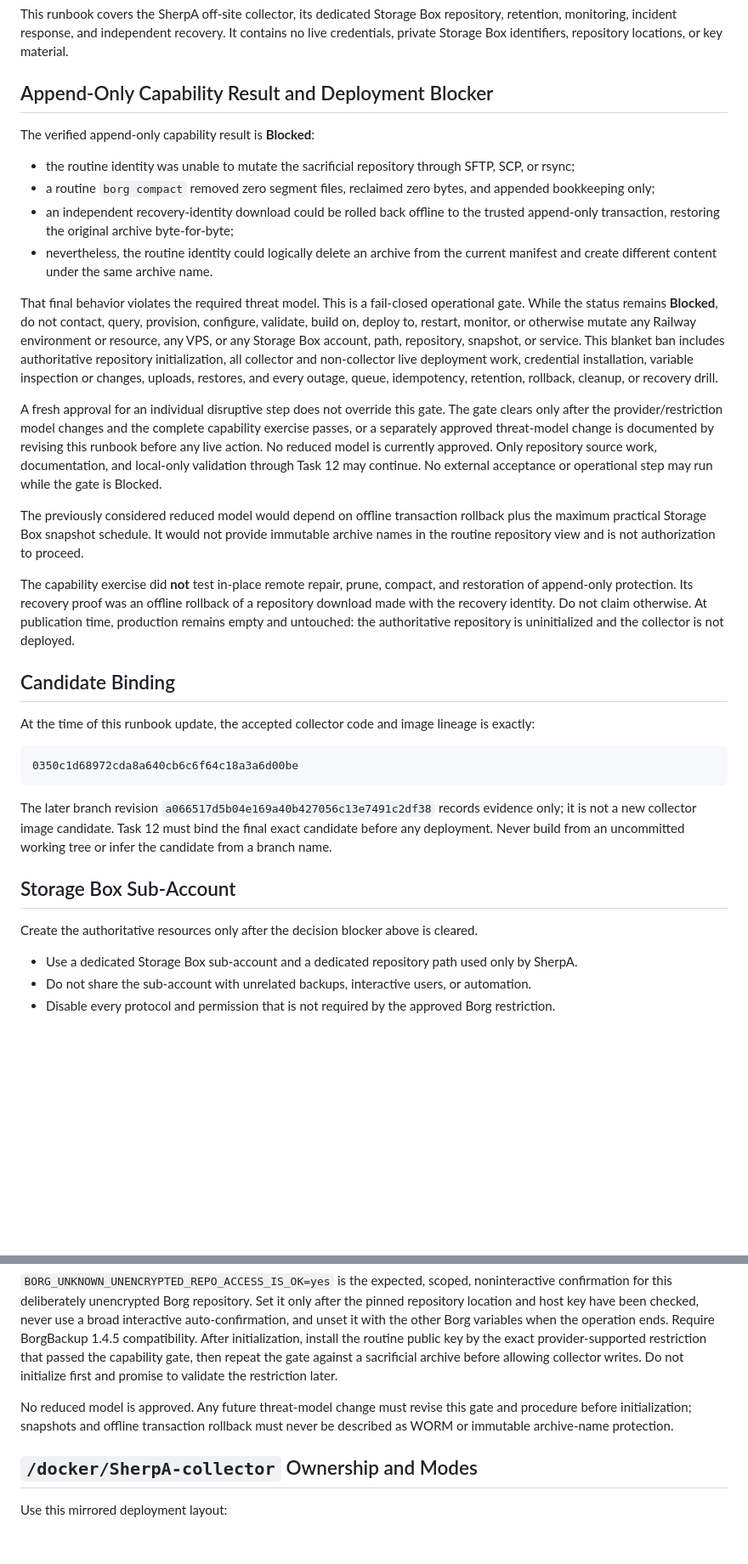
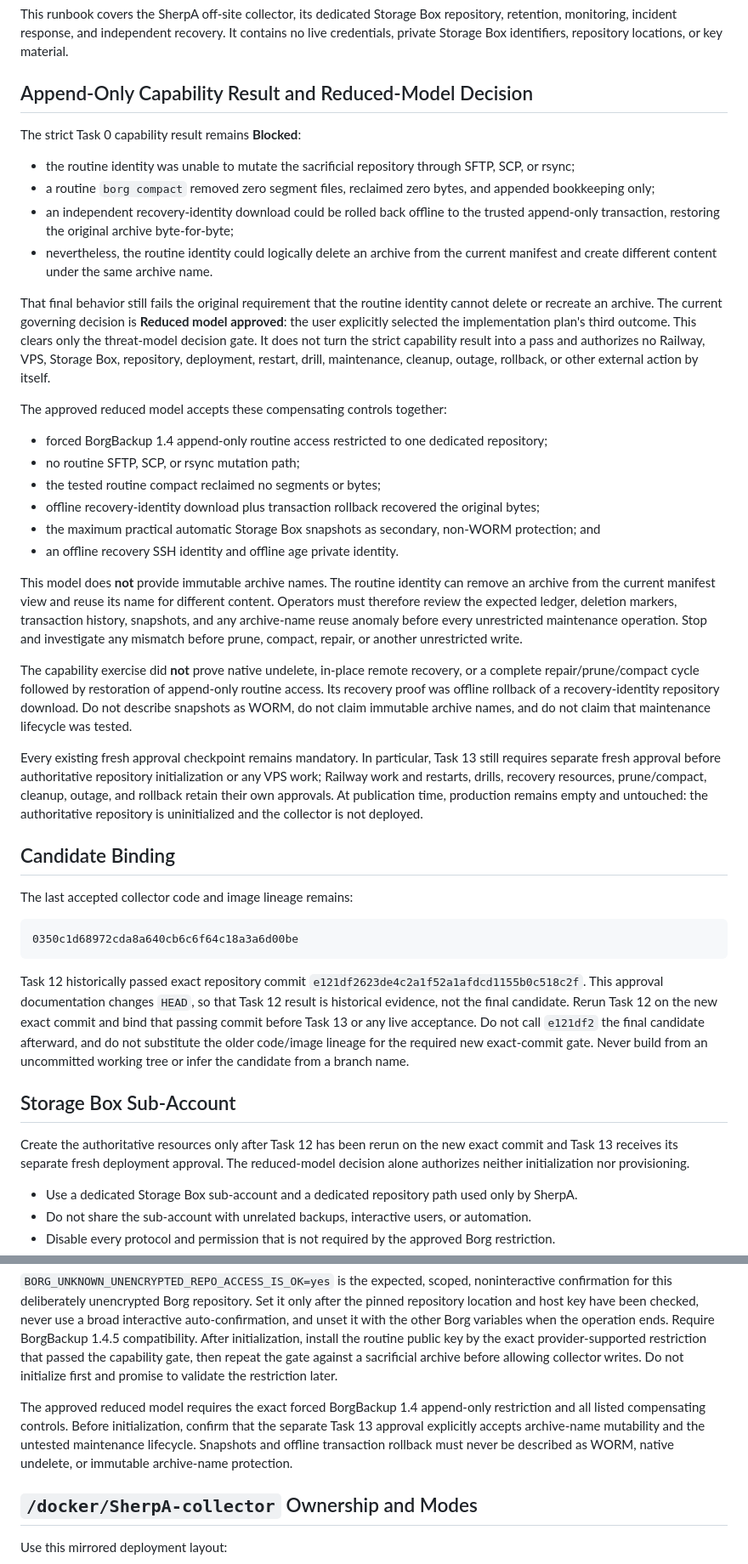
Before and after one commit to TimoKruth/SherpA, a Markdown page: docs/deployment/collector.md, 2 parts joined by grey strips. Shown at 85% size. Rendered like a GitHub page; blank space fills up the shorter version.

Commit message:
docs: record reduced storage model approval
Co-Authored-By: Claude <noreply@anthropic.com>

````diff
--- a/docs/deployment/collector.md
+++ b/docs/deployment/collector.md
@@ -4,9 +4,9 @@ This runbook covers the SherpA off-site collector, its dedicated Storage Box rep
 retention, monitoring, incident response, and independent recovery. It contains no live
 credentials, private Storage Box identifiers, repository locations, or key material.
 
-## Append-Only Capability Result and Deployment Blocker
+## Append-Only Capability Result and Reduced-Model Decision
 
-The verified append-only capability result is **Blocked**:
+The strict Task 0 capability result remains **Blocked**:
 
 - the routine identity was unable to mutate the sacrificial repository through SFTP, SCP, or
   rsync;
@@ -17,47 +17,58 @@ The verified append-only capability result is **Blocked**:
 - nevertheless, the routine identity could logically delete an archive from the current
   manifest and create different content under the same archive name.
 
-That final behavior violates the required threat model. This is a fail-closed operational gate.
-While the status remains **Blocked**, do not contact, query, provision, configure, validate,
-build on, deploy to, restart, monitor, or otherwise mutate any Railway environment or resource,
-any VPS, or any Storage Box account, path, repository, snapshot, or service. This blanket ban
-includes authoritative repository initialization, all collector and non-collector live deployment
-work, credential installation, variable inspection or changes, uploads, restores, and every outage,
-queue, idempotency, retention, rollback, cleanup, or recovery drill.
+That final behavior still fails the original requirement that the routine identity cannot delete or
+recreate an archive. The current governing decision is **Reduced model approved**: the user
+explicitly selected the implementation plan's third outcome. This clears only the threat-model
+decision gate. It does not turn the strict capability result into a pass and authorizes no Railway,
+VPS, Storage Box, repository, deployment, restart, drill, maintenance, cleanup, outage, rollback,
+or other external action by itself.
 
-A fresh approval for an individual disruptive step does not override this gate. The gate clears
-only after the provider/restriction model changes and the complete capability exercise passes, or
-a separately approved threat-model change is documented by revising this runbook before any live
-action. No reduced model is currently approved. Only repository source work, documentation, and
-local-only validation through Task 12 may continue. No external acceptance or operational step may
-run while the gate is Blocked.
+The approved reduced model accepts these compensating controls together:
 
-The previously considered reduced model would depend on offline transaction rollback plus the
-maximum practical Storage Box snapshot schedule. It would not provide immutable archive names in
-the routine repository view and is not authorization to proceed.
+- forced BorgBackup 1.4 append-only routine access restricted to one dedicated repository;
+- no routine SFTP, SCP, or rsync mutation path;
+- the tested routine compact reclaimed no segments or bytes;
+- offline recovery-identity download plus transaction rollback recovered the original bytes;
+- the maximum practical automatic Storage Box snapshots as secondary, non-WORM protection; and
+- an offline recovery SSH identity and offline age private identity.
 
-The capability exercise did **not** test in-place remote repair, prune, compact, and restoration
-of append-only protection. Its recovery proof was an offline rollback of a repository download
-made with the recovery identity. Do not claim otherwise. At publication time, production remains
-empty and untouched: the authoritative repository is uninitialized and the collector is not
-deployed.
+This model does **not** provide immutable archive names. The routine identity can remove an archive
+from the current manifest view and reuse its name for different content. Operators must therefore
+review the expected ledger, deletion markers, transaction history, snapshots, and any archive-name
+reuse anomaly before every unrestricted maintenance operation. Stop and investigate any mismatch
+before prune, compact, repair, or another unrestricted write.
+
+The capability exercise did **not** prove native undelete, in-place remote recovery, or a complete
+repair/prune/compact cycle followed by restoration of append-only routine access. Its recovery proof
+was offline rollback of a recovery-identity repository download. Do not describe snapshots as WORM,
+do not claim immutable archive names, and do not claim that maintenance lifecycle was tested.
+
+Every existing fresh approval checkpoint remains mandatory. In particular, Task 13 still requires
+separate fresh approval before authoritative repository initialization or any VPS work; Railway
+work and restarts, drills, recovery resources, prune/compact, cleanup, outage, and rollback retain
+their own approvals. At publication time, production remains empty and untouched: the authoritative
+repository is uninitialized and the collector is not deployed.
 
 ## Candidate Binding
 
-At the time of this runbook update, the accepted collector code and image lineage is exactly:
+The last accepted collector code and image lineage remains:
 
 ```text
 0350c1d68972cda8a640cb6c6f64c18a3a6d00be
 ```
 
-The later branch revision `a066517d5b04e169a40b427056c13e7491c2df38` records evidence only;
-it is not a new collector image candidate. Task 12 must bind the final exact candidate before
-any deployment. Never build from an uncommitted working tree or infer the candidate from a
+Task 12 historically passed exact repository commit
+`e121df2623de4c2a1f52a1afdcd1155b0c518c2f`. This approval documentation changes `HEAD`, so that
+Task 12 result is historical evidence, not the final candidate. Rerun Task 12 on the new exact
+commit and bind that passing commit before Task 13 or any live acceptance. Do not call `e121df2`
+the final candidate afterward, and do not substitute the older code/image lineage for the required
+new exact-commit gate. Never build from an uncommitted working tree or infer the candidate from a
 branch name.
 
 ## Storage Box Sub-Account
 
-Create the authoritative resources only after the decision blocker above is cleared.
+Create the authoritative resources only after Task 12 has been rerun on the new exact commit and Task 13 receives its separate fresh deployment approval. The reduced-model decision alone authorizes neither initialization nor provisioning.
 
 - Use a dedicated Storage Box sub-account and a dedicated repository path used only by SherpA.
 - Do not share the sub-account with unrelated backups, interactive users, or automation.
@@ -167,9 +180,11 @@ the exact provider-supported restriction that passed the capability gate, then r
 against a sacrificial archive before allowing collector writes. Do not initialize first and
 promise to validate the restriction later.
 
-No reduced model is approved. Any future threat-model change must revise this gate and procedure
-before initialization; snapshots and offline transaction rollback must never be described as WORM
-or immutable archive-name protection.
+The approved reduced model requires the exact forced BorgBackup 1.4 append-only restriction and all
+listed compensating controls. Before initialization, confirm that the separate Task 13 approval
+explicitly accepts archive-name mutability and the untested maintenance lifecycle. Snapshots and
+offline transaction rollback must never be described as WORM, native undelete, or immutable
+archive-name protection.
 
 ## `/docker/SherpA-collector` Ownership and Modes
 
````
Also changed, not shown: other parts of docs/deployment/collector.md (+25 -17 lines), docs/deployment/railway.md (+42 -25 lines), 1 other file.
